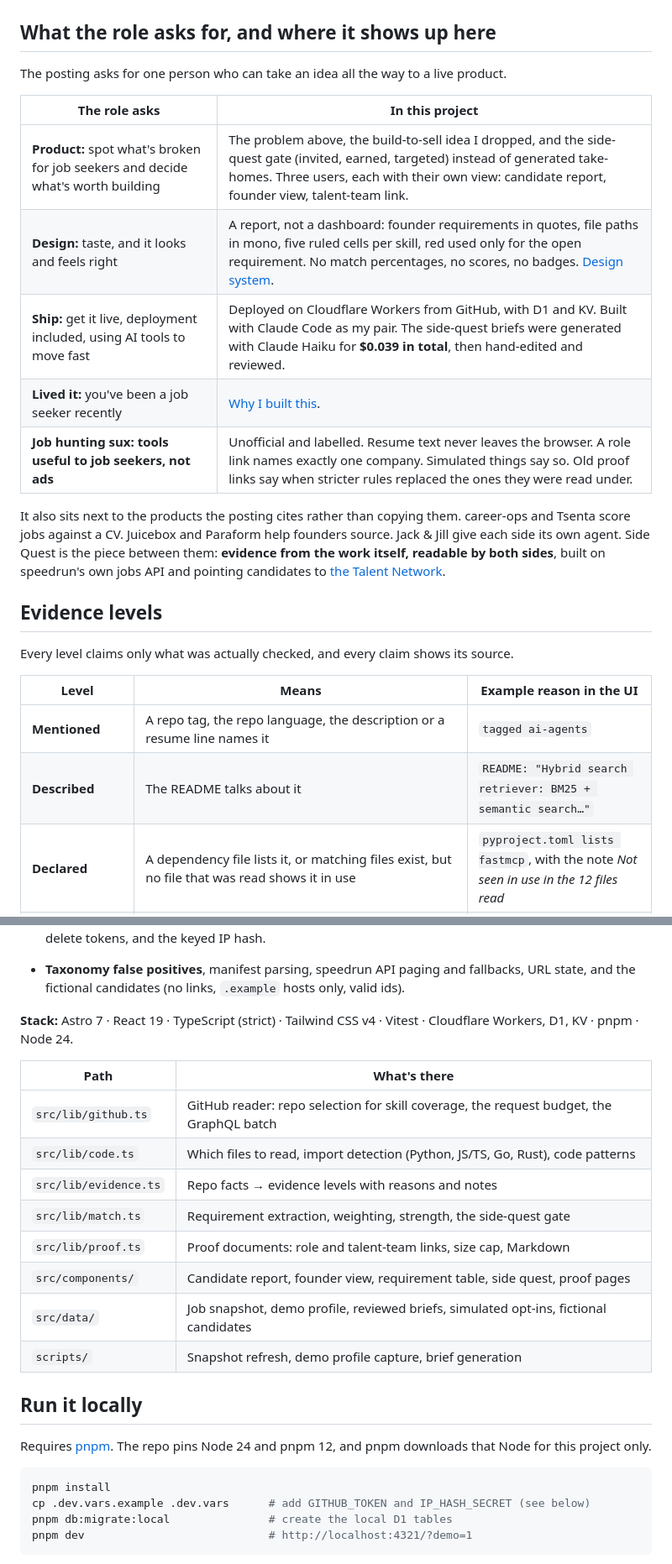
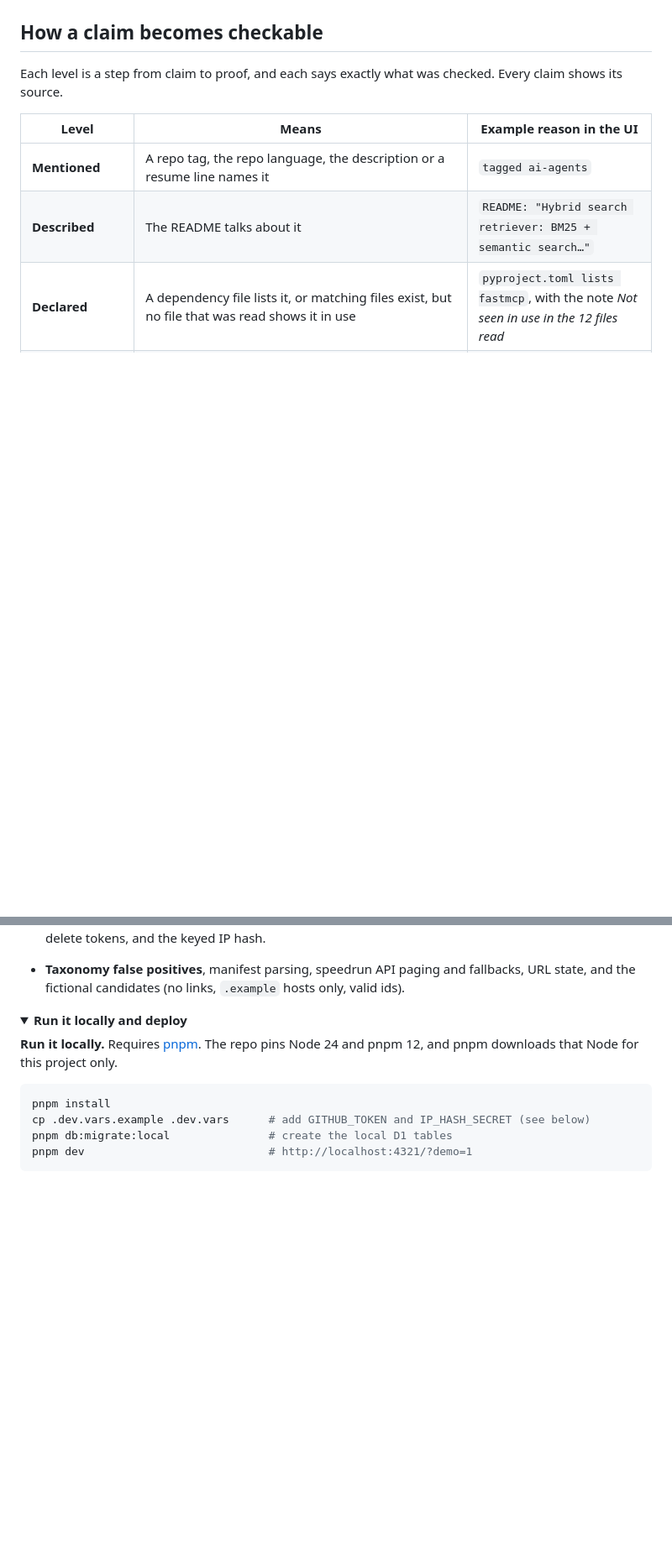
Before and after one commit to ShahaDeven/Side_Quest, a Markdown page: README.md, 2 parts joined by grey strips. Shown at 84% size. Rendered like a GitHub page; folded sections open; blank space fills up the shorter version.

````diff
--- a/README.md
+++ b/README.md
@@ -60,26 +65,9 @@ both sides:
 
 ![Inspecting one candidate over the shortlist: the weakest part, what the side quest would test, and every requirement with its repository](docs/screenshots/founder-inspect.png)
 
-## What the role asks for, and where it shows up here
+## How a claim becomes checkable
 
-The posting asks for one person who can take an idea all the way to a live product.
-
-| The role asks | In this project |
-|---|---|
-| **Product:** spot what's broken for job seekers and decide what's worth building | The problem above, the build-to-sell idea I dropped, and the side-quest gate (invited, earned, targeted) instead of generated take-homes. Three users, each with their own view: candidate report, founder view, talent-team link. |
-| **Design:** taste, and it looks and feels right | A report, not a dashboard: founder requirements in quotes, file paths in mono, five ruled cells per skill, red used only for the open requirement. No match percentages, no scores, no badges. [Design system](docs/design-system.md). |
-| **Ship:** get it live, deployment included, using AI tools to move fast | Deployed on Cloudflare Workers from GitHub, with D1 and KV. Built with Claude Code as my pair. The side-quest briefs were generated with Claude Haiku for **$0.039 in total**, then hand-edited and reviewed. |
-| **Lived it:** you've been a job seeker recently | [Why I built this](#why-i-built-this). |
-| **Job hunting sux: tools useful to job seekers, not ads** | Unofficial and labelled. Resume text never leaves the browser. A role link names exactly one company. Simulated things say so. Old proof links say when stricter rules replaced the ones they were read under. |
-
-It also sits next to the products the posting cites rather than copying them. career-ops and Tsenta score jobs
-against a CV. Juicebox and Paraform help founders source. Jack & Jill give each side its own agent. Side Quest is the
-piece between them: **evidence from the work itself, readable by both sides**, built on speedrun's own jobs API and
-pointing candidates to [the Talent Network](https://speedrun-talent-network.com/join/).
-
-## Evidence levels
-
-Every level claims only what was actually checked, and every claim shows its source.
+Each level is a step from claim to proof, and each says exactly what was checked. Every claim shows its source.
 
 | Level | Means | Example reason in the UI |
 |---|---|---|
@@ -268,24 +292,11 @@ already made of the page or its Markdown.
 
 </details>
 
-**Stack:** Astro 7 · React 19 · TypeScript (strict) · Tailwind CSS v4 · Vitest · Cloudflare Workers, D1, KV ·
-pnpm · Node 24.
+<details>
+<summary><strong>Run it locally and deploy</strong></summary>
 
-| Path | What's there |
-|---|---|
-| `src/lib/github.ts` | GitHub reader: repo selection for skill coverage, the request budget, the GraphQL batch |
-| `src/lib/code.ts` | Which files to read, import detection (Python, JS/TS, Go, Rust), code patterns |
-| `src/lib/evidence.ts` | Repo facts → evidence levels with reasons and notes |
-| `src/lib/match.ts` | Requirement extraction, weighting, strength, the side-quest gate |
-| `src/lib/proof.ts` | Proof documents: role and talent-team links, size cap, Markdown |
-| `src/components/` | Candidate report, founder view, requirement table, side quest, proof pages |
-| `src/data/` | Job snapshot, demo profile, reviewed briefs, simulated opt-ins, fictional candidates |
-| `scripts/` | Snapshot refresh, demo profile capture, brief generation |
-
-## Run it locally
-
-Requires [pnpm](https://pnpm.io). The repo pins Node 24 and pnpm 12, and pnpm downloads that Node for this project
-only.
+**Run it locally.** Requires [pnpm](https://pnpm.io). The repo pins Node 24 and pnpm 12, and pnpm downloads that
+Node for this project only.
 
 ```bash
 pnpm install
````
Also changed, not shown: other parts of README.md (+85 -43 lines), docs/architecture.png (added).
